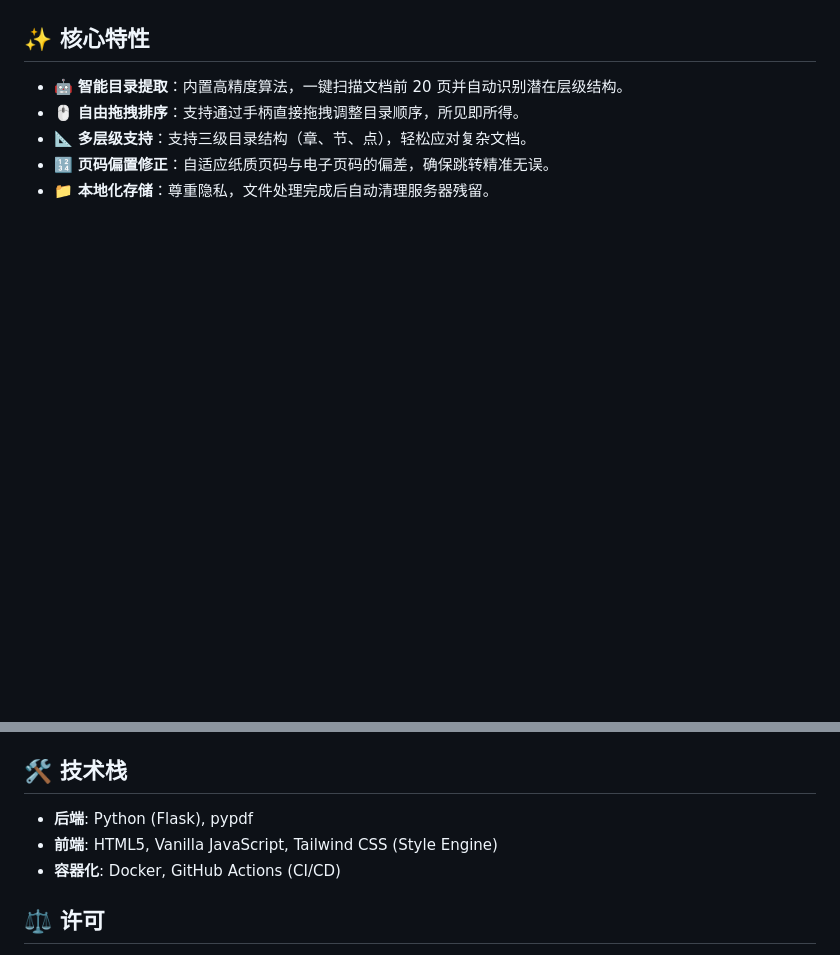
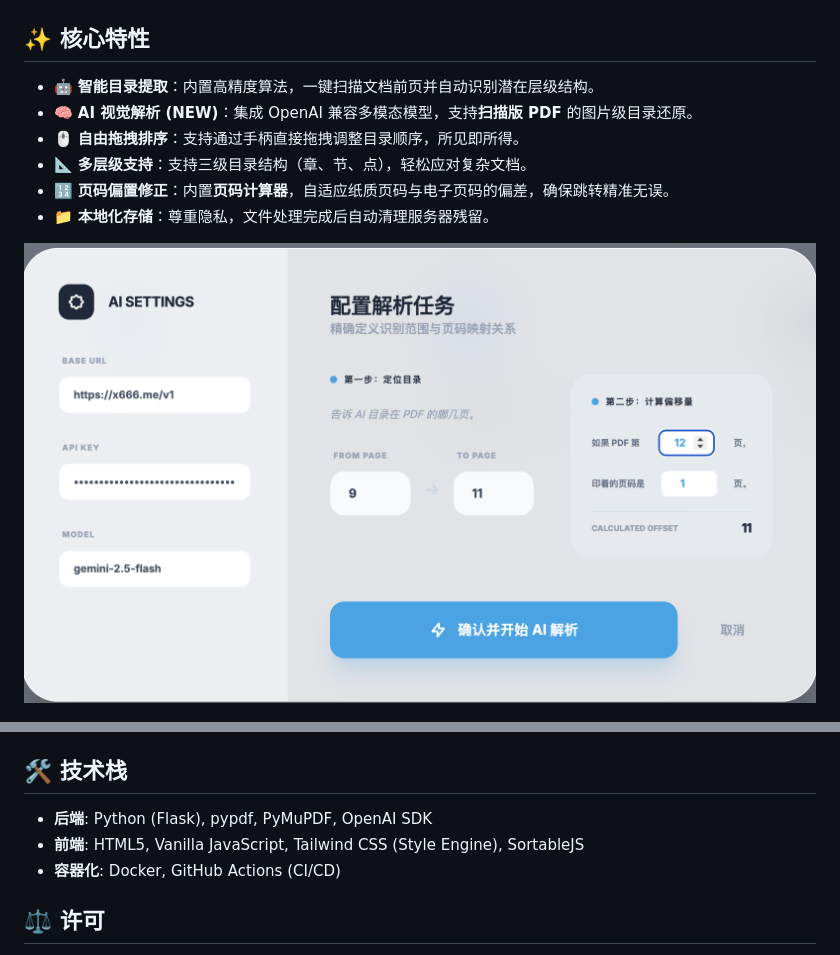
Before and after one commit to jiangnan1224/pdf-toc-editor, a Markdown page: README.md, 2 parts joined by grey strips. GitHub-like rendering; pictures changed too: imgs/Snipaste_2026-01-19_18-07-57.png (added); blank space fills up the shorter version.

```diff
--- a/README.md
+++ b/README.md
@@ -6,11 +6,14 @@
 
 ## ✨ 核心特性
 
-- 🤖 **智能目录提取**：内置高精度算法，一键扫描文档前 20 页并自动识别潜在层级结构。
+- 🤖 **智能目录提取**：内置高精度算法，一键扫描文档前页并自动识别潜在层级结构。
+- 🧠 **AI 视觉解析 (NEW)**：集成 OpenAI 兼容多模态模型，支持**扫描版 PDF** 的图片级目录还原。
 - 🖱️ **自由拖拽排序**：支持通过手柄直接拖拽调整目录顺序，所见即所得。
 - 📐 **多层级支持**：支持三级目录结构（章、节、点），轻松应对复杂文档。
-- 🔢 **页码偏置修正**：自适应纸质页码与电子页码的偏差，确保跳转精准无误。
+- 🔢 **页码偏置修正**：内置**页码计算器**，自适应纸质页码与电子页码的偏差，确保跳转精准无误。
 - 📁 **本地化存储**：尊重隐私，文件处理完成后自动清理服务器残留。
+
+![AI OCR Preview](./imgs/Snipaste_2026-01-19_18-07-57.png)
 
 ![Editor Preview](./imgs/Snipaste_2026-01-18_21-02-23.png)
 
@@ -50,8 +53,8 @@
 
 ## 🛠️ 技术栈
 
-- **后端**: Python (Flask), pypdf
-- **前端**: HTML5, Vanilla JavaScript, Tailwind CSS (Style Engine)
+- **后端**: Python (Flask), pypdf, PyMuPDF, OpenAI SDK
+- **前端**: HTML5, Vanilla JavaScript, Tailwind CSS (Style Engine), SortableJS
 - **容器化**: Docker, GitHub Actions (CI/CD)
 
 ## ⚖️ 许可
```
Also changed, not shown: 4 other files.
